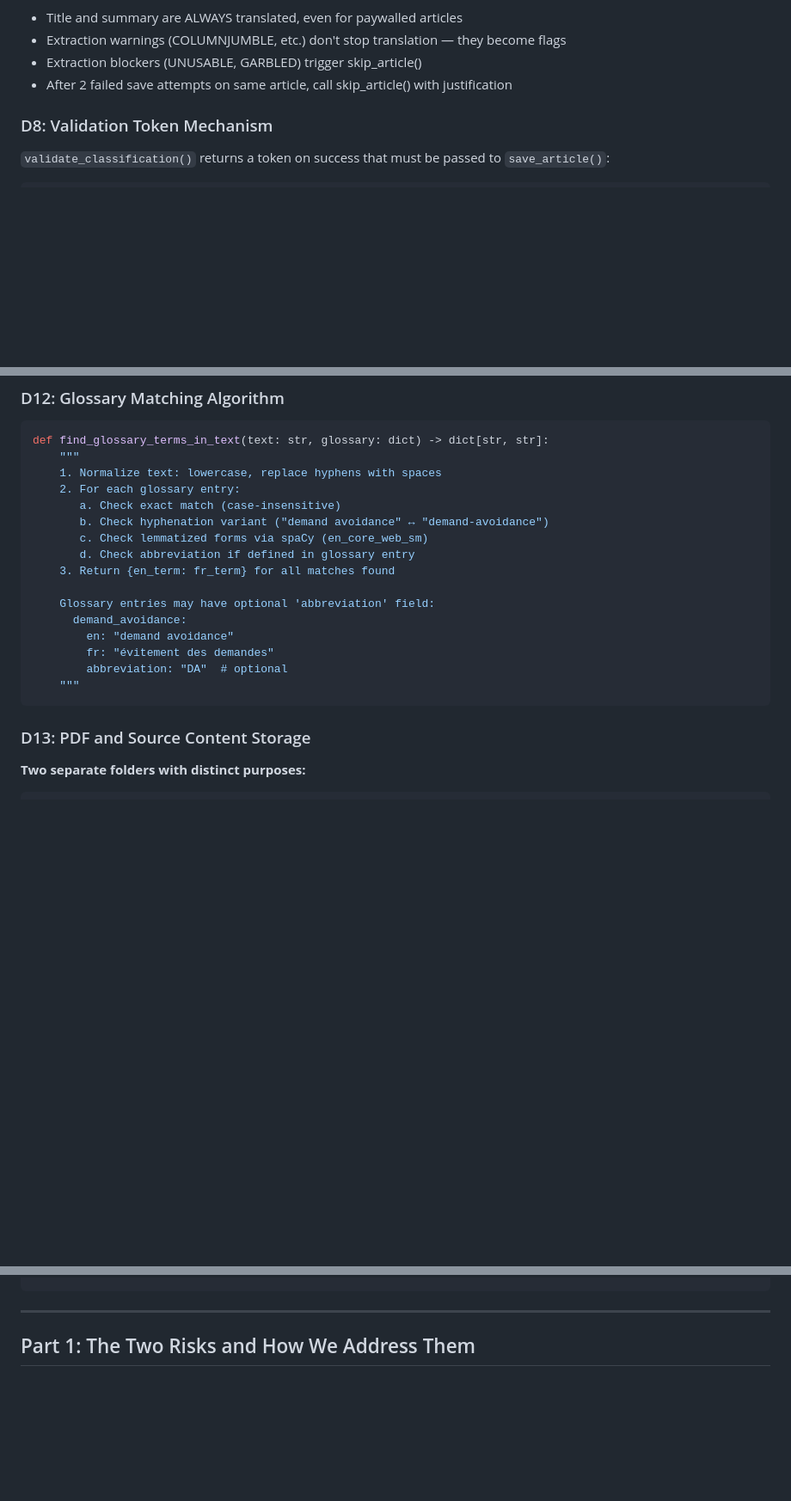
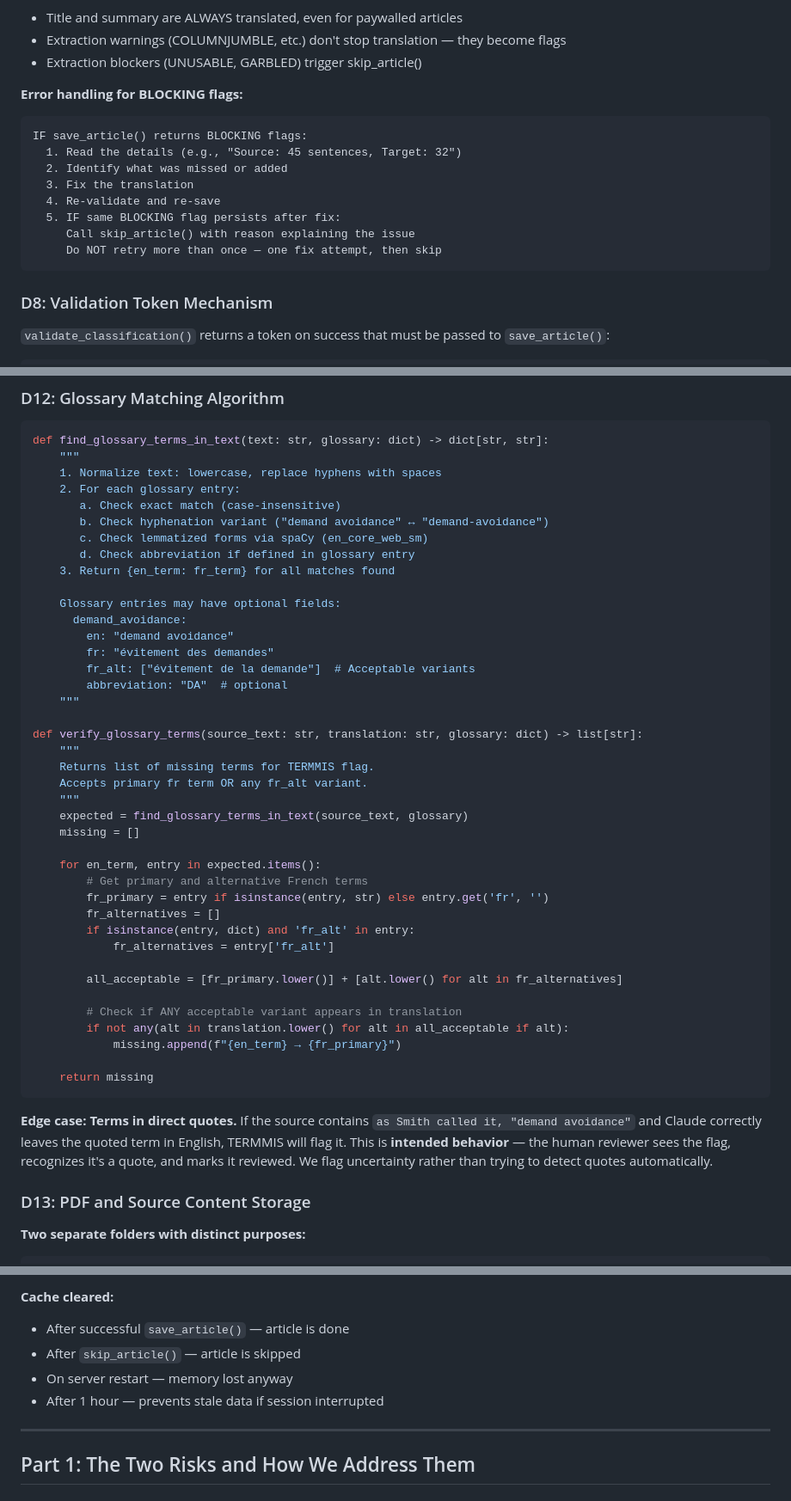
Before and after one commit to jddeitch/pda, a Markdown page: docs/translation-machine-plan.md, 3 parts joined by grey strips. Shown at 86% size. Drawn GitHub-style; blank space fills up the shorter version.

````diff
--- a/docs/translation-machine-plan.md
+++ b/docs/translation-machine-plan.md
@@ -155,7 +155,18 @@ Claude maintains these in working memory during the session:
 - Title and summary are ALWAYS translated, even for paywalled articles
 - Extraction warnings (COLUMNJUMBLE, etc.) don't stop translation — they become flags
 - Extraction blockers (UNUSABLE, GARBLED) trigger skip_article()
-- After 2 failed save attempts on same article, call skip_article() with justification
+
+**Error handling for BLOCKING flags:**
+```
+IF save_article() returns BLOCKING flags:
+  1. Read the details (e.g., "Source: 45 sentences, Target: 32")
+  2. Identify what was missed or added
+  3. Fix the translation
+  4. Re-validate and re-save
+  5. IF same BLOCKING flag persists after fix:
+     Call skip_article() with reason explaining the issue
+     Do NOT retry more than once — one fix attempt, then skip
+```
 
 ### D8: Validation Token Mechanism
 `validate_classification()` returns a token on success that must be passed to `save_article()`:
@@ -213,13 +224,39 @@ def find_glossary_terms_in_text(text: str, glossary: dict) -> dict[str, str]:
        d. Check abbreviation if defined in glossary entry
     3. Return {en_term: fr_term} for all matches found
 
-    Glossary entries may have optional 'abbreviation' field:
+    Glossary entries may have optional fields:
       demand_avoidance:
         en: "demand avoidance"
         fr: "évitement des demandes"
+        fr_alt: ["évitement de la demande"]  # Acceptable variants
         abbreviation: "DA"  # optional
     """
-```
+
+def verify_glossary_terms(source_text: str, translation: str, glossary: dict) -> list[str]:
+    """
+    Returns list of missing terms for TERMMIS flag.
+    Accepts primary fr term OR any fr_alt variant.
+    """
+    expected = find_glossary_terms_in_text(source_text, glossary)
+    missing = []
+
+    for en_term, entry in expected.items():
+        # Get primary and alternative French terms
+        fr_primary = entry if isinstance(entry, str) else entry.get('fr', '')
+        fr_alternatives = []
+        if isinstance(entry, dict) and 'fr_alt' in entry:
+            fr_alternatives = entry['fr_alt']
+
+        all_acceptable = [fr_primary.lower()] + [alt.lower() for alt in fr_alternatives]
+
+        # Check if ANY acceptable variant appears in translation
+        if not any(alt in translation.lower() for alt in all_acceptable if alt):
+            missing.append(f"{en_term} → {fr_primary}")
+
+    return missing
+```
+
+**Edge case: Terms in direct quotes.** If the source contains `as Smith called it, "demand avoidance"` and Claude correctly leaves the quoted term in English, TERMMIS will flag it. This is **intended behavior** — the human reviewer sees the flag, recognizes it's a quote, and marks it reviewed. We flag uncertainty rather than trying to detect quotes automatically.
 
 ### D13: PDF and Source Content Storage
 
@@ -620,3 +744,9 @@ def check_session_limit() -> bool:
+**Cache cleared:**
+- After successful `save_article()` — article is done
+- After `skip_article()` — article is skipped
+- On server restart — memory lost anyway
+- After 1 hour — prevents stale data if session interrupted
+
 ---
 
 ## Part 1: The Two Risks and How We Address Them
````
Also changed, not shown: other parts of docs/translation-machine-plan.md (+146 -29 lines).
